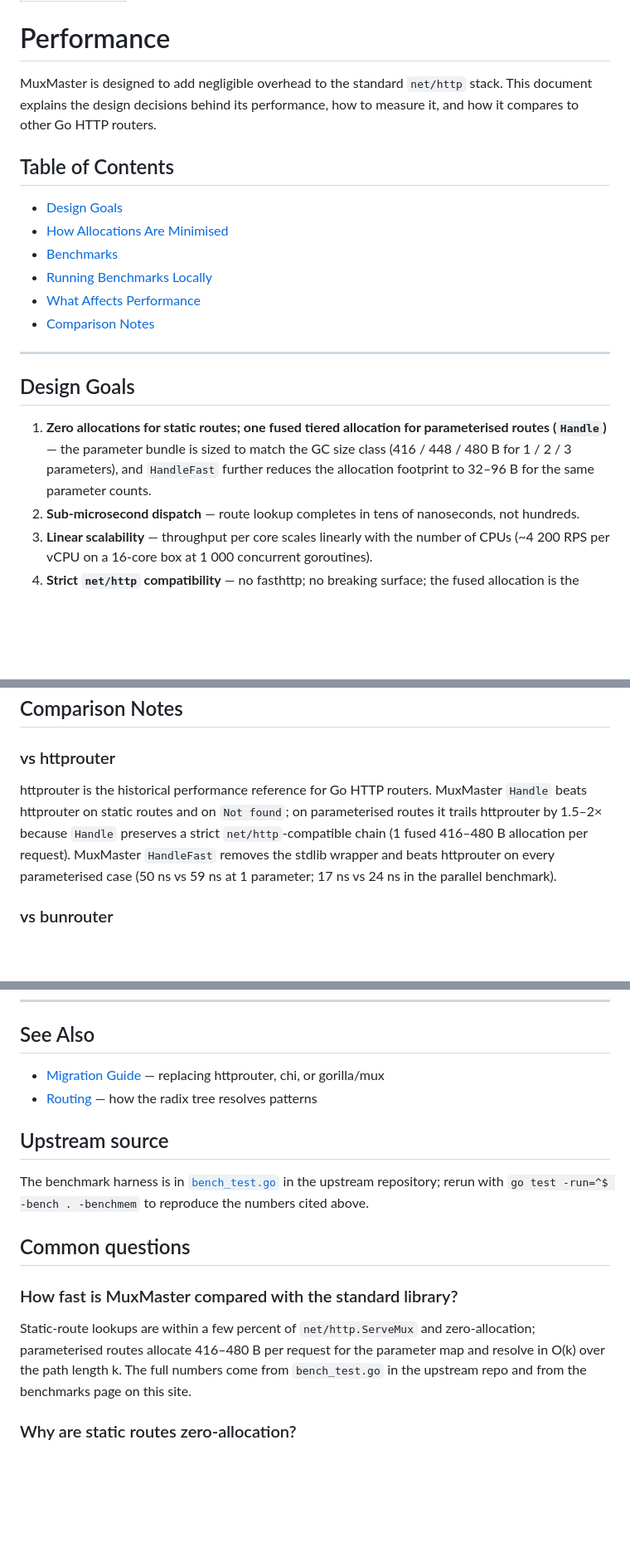
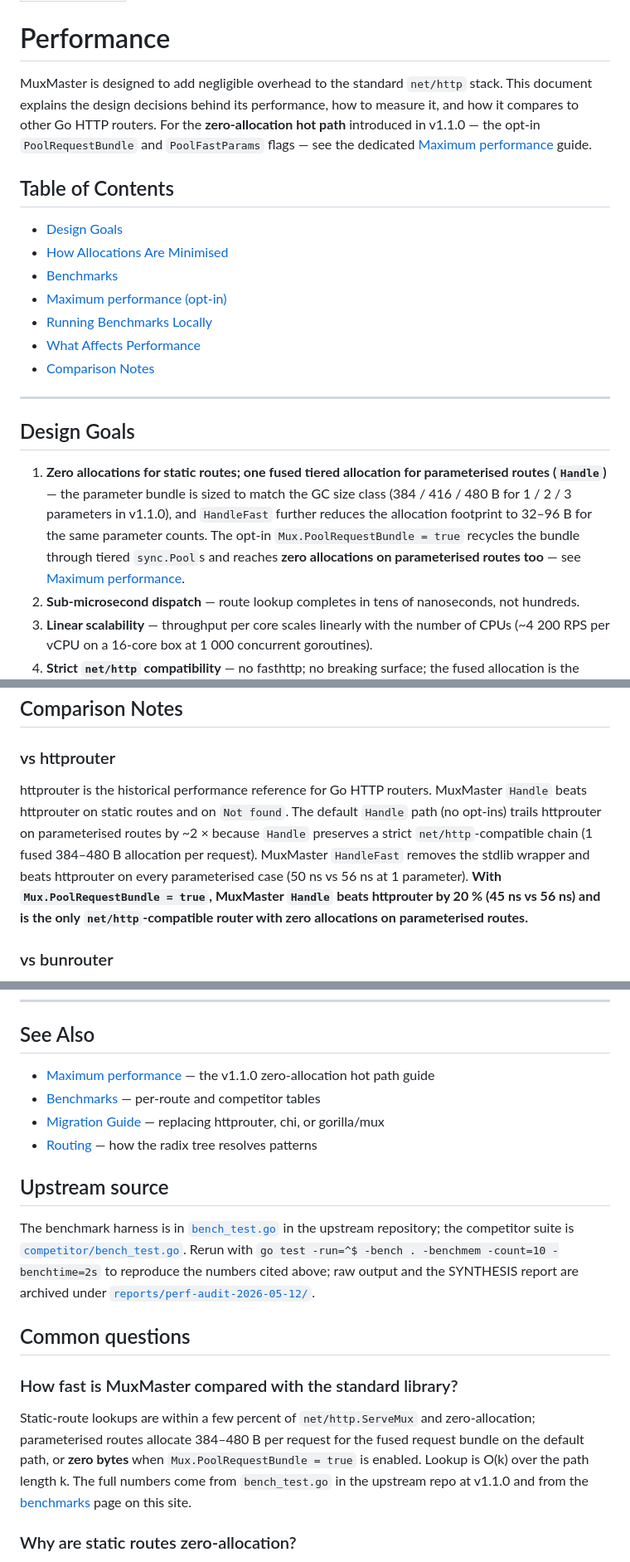
Before and after one commit to FlavioCFOliveira/MuxMasterWebsite, a Markdown page: content/docs/performance.md, 3 parts joined by grey strips. Shown at 83% size. GitHub-like rendering; blank space fills up the shorter version.

```diff
--- a/content/docs/performance.md
+++ b/content/docs/performance.md
@@ -4,13 +4,14 @@ datePublished: 2026-05-08
 
 # Performance
 
-MuxMaster is designed to add negligible overhead to the standard `net/http` stack. This document explains the design decisions behind its performance, how to measure it, and how it compares to other Go HTTP routers.
+MuxMaster is designed to add negligible overhead to the standard `net/http` stack. This document explains the design decisions behind its performance, how to measure it, and how it compares to other Go HTTP routers. For the **zero-allocation hot path** introduced in v1.1.0 — the opt-in `PoolRequestBundle` and `PoolFastParams` flags — see the dedicated [Maximum performance](/docs/max-performance) guide.
 
 ## Table of Contents
 
 - [Design Goals](#design-goals)
 - [How Allocations Are Minimised](#how-allocations-are-minimised)
 - [Benchmarks](#benchmarks)
+- [Maximum performance (opt-in)](#maximum-performance-opt-in)
 - [Running Benchmarks Locally](#running-benchmarks-locally)
 - [What Affects Performance](#what-affects-performance)
 - [Comparison Notes](#comparison-notes)
@@ -19,7 +20,7 @@ MuxMaster is designed to add negligible overhead to the standard `net/http` stac
 
 ## Design Goals
 
-1. **Zero allocations for static routes; one fused tiered allocation for parameterised routes (`Handle`)** — the parameter bundle is sized to match the GC size class (416 / 448 / 480 B for 1 / 2 / 3 parameters), and `HandleFast` further reduces the allocation footprint to 32–96 B for the same parameter counts.
+1. **Zero allocations for static routes; one fused tiered allocation for parameterised routes (`Handle`)** — the parameter bundle is sized to match the GC size class (384 / 416 / 480 B for 1 / 2 / 3 parameters in v1.1.0), and `HandleFast` further reduces the allocation footprint to 32–96 B for the same parameter counts. The opt-in `Mux.PoolRequestBundle = true` recycles the bundle through tiered `sync.Pool`s and reaches **zero allocations on parameterised routes too** — see [Maximum performance](/docs/max-performance).
 2. **Sub-microsecond dispatch** — route lookup completes in tens of nanoseconds, not hundreds.
 3. **Linear scalability** — throughput per core scales linearly with the number of CPUs (~4 200 RPS per vCPU on a 16-core box at 1 000 concurrent goroutines).
 4. **Strict `net/http` compatibility** — no fasthttp; no breaking surface; the fused allocation is the safest design that avoids the race conditions detected on the previous experimental zero-alloc approach (CSA-001).
@@ -150,7 +166,7 @@ Because the radix tree compresses shared prefixes, the number of routes has almo
 
 ### vs httprouter
 
-httprouter is the historical performance reference for Go HTTP routers. MuxMaster `Handle` beats httprouter on static routes and on `Not found`; on parameterised routes it trails httprouter by 1.5–2× because `Handle` preserves a strict `net/http`-compatible chain (1 fused 416–480 B allocation per request). MuxMaster `HandleFast` removes the stdlib wrapper and beats httprouter on every parameterised case (50 ns vs 59 ns at 1 parameter; 17 ns vs 24 ns in the parallel benchmark).
+httprouter is the historical performance reference for Go HTTP routers. MuxMaster `Handle` beats httprouter on static routes and on `Not found`. The default `Handle` path (no opt-ins) trails httprouter on parameterised routes by ~2 × because `Handle` preserves a strict `net/http`-compatible chain (1 fused 384–480 B allocation per request). MuxMaster `HandleFast` removes the stdlib wrapper and beats httprouter on every parameterised case (50 ns vs 56 ns at 1 parameter). **With `Mux.PoolRequestBundle = true`, MuxMaster `Handle` beats httprouter by 20 % (45 ns vs 56 ns) and is the only `net/http`-compatible router with zero allocations on parameterised routes.**
 
 ### vs bunrouter
 
@@ -168,12 +184,14 @@ gorilla/mux uses regular-expression matching and was archived in 2022. It is typ
 
 ## See Also
 
-- [Migration Guide](migration.md) — replacing httprouter, chi, or gorilla/mux
-- [Routing](routing.md) — how the radix tree resolves patterns
+- [Maximum performance](/docs/max-performance) — the v1.1.0 zero-allocation hot path guide
+- [Benchmarks](/benchmarks) — per-route and competitor tables
+- [Migration Guide](/docs/migration) — replacing httprouter, chi, or gorilla/mux
+- [Routing](/docs/routing) — how the radix tree resolves patterns
 
 ## Upstream source
 
-The benchmark harness is in [`bench_test.go`](https://github.com/FlavioCFOliveira/MuxMaster/blob/v1.0.1/bench_test.go) in the upstream repository; rerun with `go test -run=^$ -bench . -benchmem` to reproduce the numbers cited above.
+The benchmark harness is in [`bench_test.go`](https://github.com/FlavioCFOliveira/MuxMaster/blob/v1.1.0/bench_test.go) in the upstream repository; the competitor suite is [`competitor/bench_test.go`](https://github.com/FlavioCFOliveira/MuxMaster/blob/v1.1.0/competitor/bench_test.go). Rerun with `go test -run=^$ -bench . -benchmem -count=10 -benchtime=2s` to reproduce the numbers cited above; raw output and the SYNTHESIS report are archived under [`reports/perf-audit-2026-05-12/`](https://github.com/FlavioCFOliveira/MuxMaster/tree/v1.1.0/reports/perf-audit-2026-05-12).
 
 ## Common questions
 
@@ -181,7 +199,7 @@ The benchmark harness is in [`bench_test.go`](https://github.com/FlavioCFOliveir
 
 ### How fast is MuxMaster compared with the standard library?
 
-Static-route lookups are within a few percent of `net/http.ServeMux` and zero-allocation; parameterised routes allocate 416–480 B per request for the parameter map and resolve in O(k) over the path length k. The full numbers come from `bench_test.go` in the upstream repo and from the benchmarks page on this site.
+Static-route lookups are within a few percent of `net/http.ServeMux` and zero-allocation; parameterised routes allocate 384–480 B per request for the fused request bundle on the default path, or **zero bytes** when `Mux.PoolRequestBundle = true` is enabled. Lookup is O(k) over the path length k. The full numbers come from `bench_test.go` in the upstream repo at v1.1.0 and from the [benchmarks](/benchmarks) page on this site.
 
 ### Why are static routes zero-allocation?
 
```
Also changed, not shown: other parts of content/docs/performance.md (+33 -18 lines).
